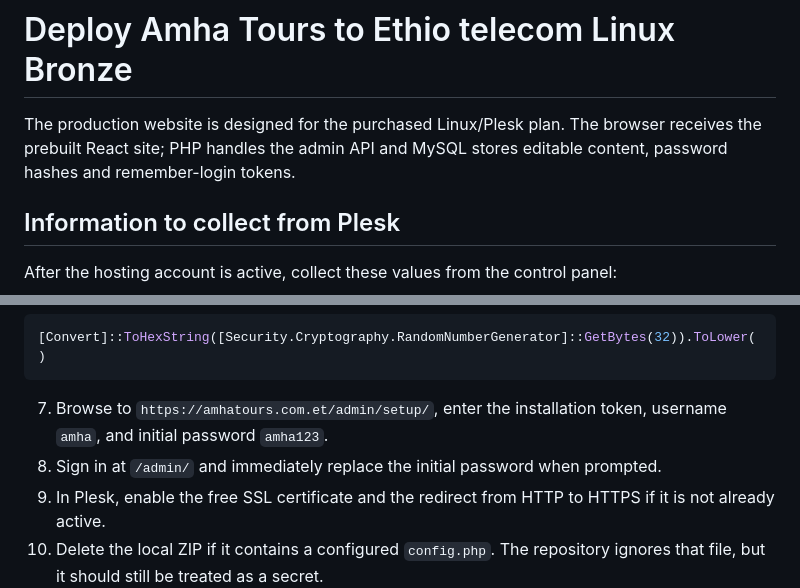
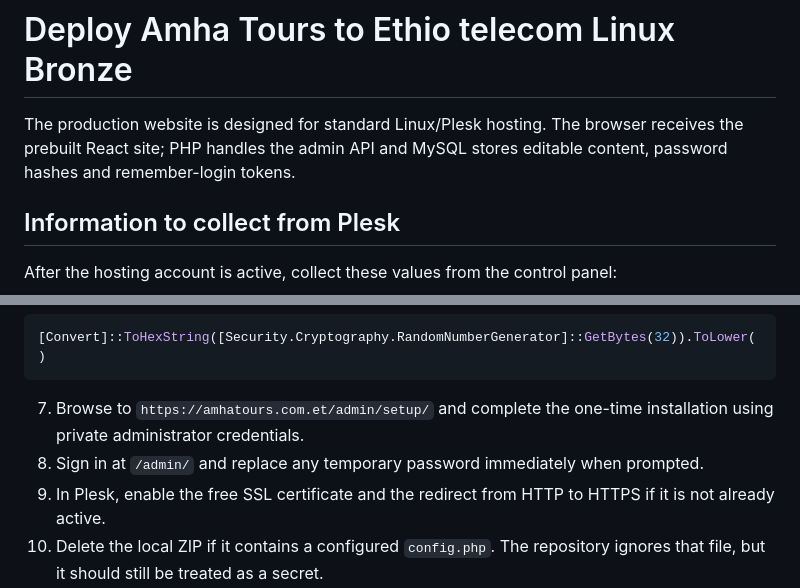
Before and after one commit to dawitl2/Amha-Tours, a Markdown page: DEPLOYMENT.md, 2 parts joined by grey strips. GitHub-like rendering.

````diff
--- a/DEPLOYMENT.md
+++ b/DEPLOYMENT.md
@@ -1,6 +1,6 @@
 # Deploy Amha Tours to Ethio telecom Linux Bronze
 
-The production website is designed for the purchased Linux/Plesk plan. The browser receives the prebuilt React site; PHP handles the admin API and MySQL stores editable content, password hashes and remember-login tokens.
+The production website is designed for standard Linux/Plesk hosting. The browser receives the prebuilt React site; PHP handles the admin API and MySQL stores editable content, password hashes and remember-login tokens.
 
 ## Information to collect from Plesk
 
@@ -38,8 +38,8 @@ In Plesk:
 [Convert]::ToHexString([Security.Cryptography.RandomNumberGenerator]::GetBytes(32)).ToLower()
 ```
 
-7. Browse to `https://amhatours.com.et/admin/setup/`, enter the installation token, username `amha`, and initial password `amha123`.
-8. Sign in at `/admin/` and immediately replace the initial password when prompted.
+7. Browse to `https://amhatours.com.et/admin/setup/` and complete the one-time installation using private administrator credentials.
+8. Sign in at `/admin/` and replace any temporary password immediately when prompted.
 9. In Plesk, enable the free SSL certificate and the redirect from HTTP to HTTPS if it is not already active.
 10. Delete the local ZIP if it contains a configured `config.php`. The repository ignores that file, but it should still be treated as a secret.
 
````
Also changed, not shown: README.md (+41 -17 lines), docs/screenshots/home.png (added), docs/screenshots/places.png (added).
